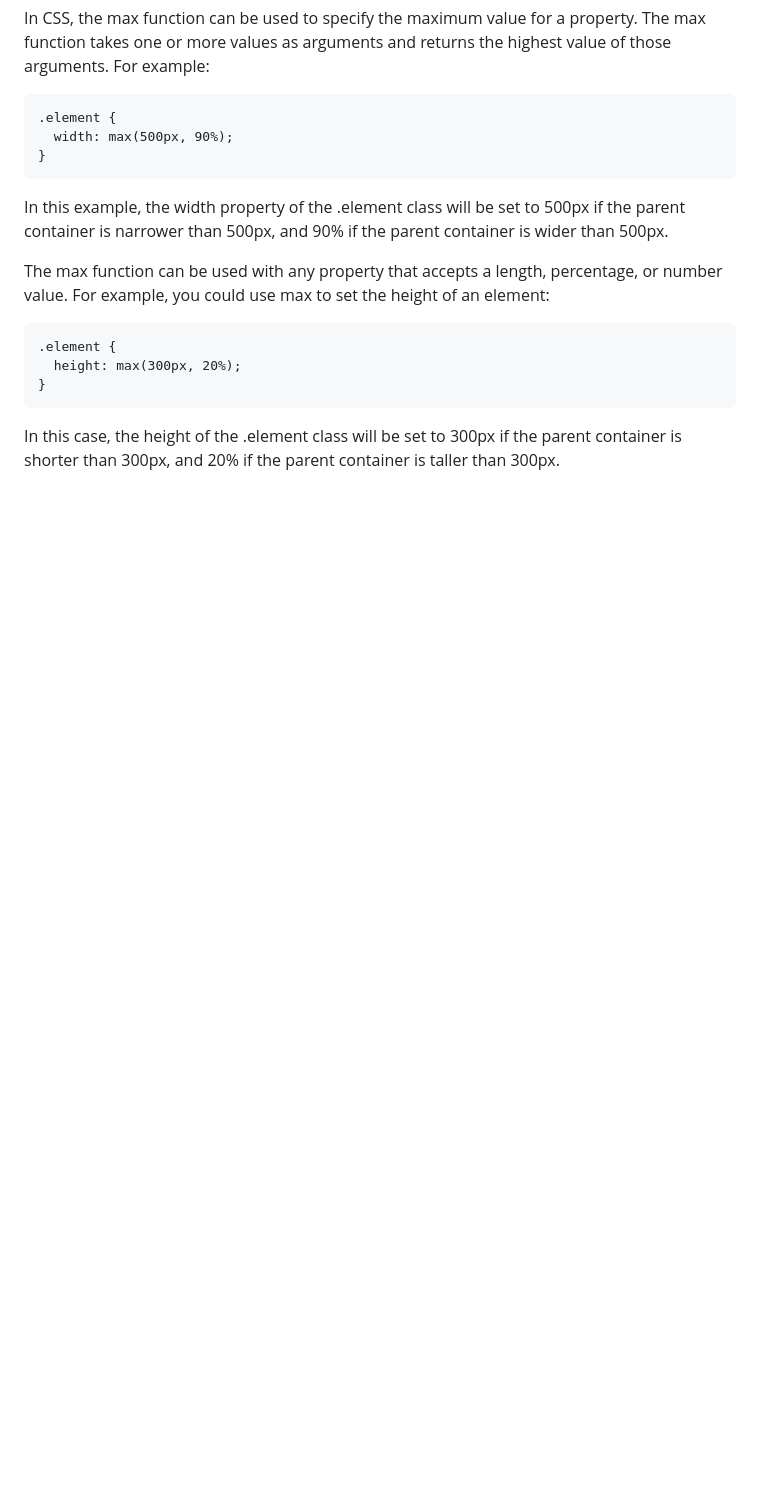
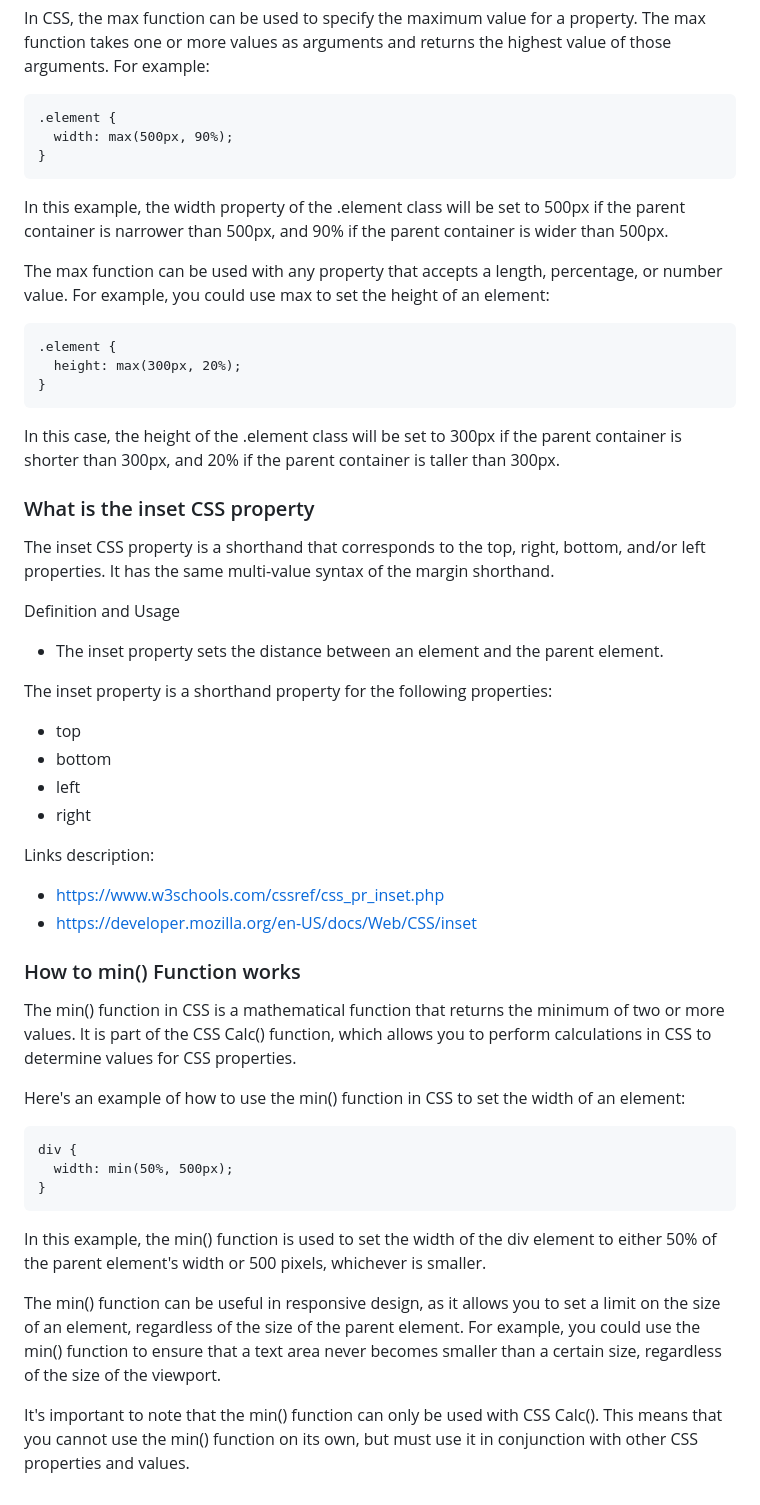
Before and after one commit to catSmiles/fem-space-travel-site, a Markdown page: WHATILEARN.md, the part around the change. GitHub-like rendering; blank space fills up the shorter version.

```diff
--- a/WHATILEARN.md
+++ b/WHATILEARN.md
@@ -66,3 +66,36 @@ The max function can be used with any property that accepts a length, percentage
     }
 
 In this case, the height of the .element class will be set to 300px if the parent container is shorter than 300px, and 20% if the parent container is taller than 300px.
+
+### What is the inset CSS property
+
+The inset CSS property is a shorthand that corresponds to the top, right, bottom, and/or left properties. It has the same multi-value syntax of the margin shorthand.
+
+Definition and Usage
+ - The inset property sets the distance between an element and the parent element.
+
+The inset property is a shorthand property for the following properties:
+   + top
+   + bottom
+   + left
+   + right
+
+Links description:
+ - https://www.w3schools.com/cssref/css_pr_inset.php
+ - https://developer.mozilla.org/en-US/docs/Web/CSS/inset
+
+### How to min() Function works
+
+The min() function in CSS is a mathematical function that returns the minimum of two or more values. It is part of the CSS Calc() function, which allows you to perform calculations in CSS to determine values for CSS properties.
+
+Here's an example of how to use the min() function in CSS to set the width of an element:
+
+    div {
+      width: min(50%, 500px);
+    }
+
+In this example, the min() function is used to set the width of the div element to either 50% of the parent element's width or 500 pixels, whichever is smaller.
+
+The min() function can be useful in responsive design, as it allows you to set a limit on the size of an element, regardless of the size of the parent element. For example, you could use the min() function to ensure that a text area never becomes smaller than a certain size, regardless of the size of the viewport.
+
+It's important to note that the min() function can only be used with CSS Calc(). This means that you cannot use the min() function on its own, but must use it in conjunction with other CSS properties and values.
```
Also changed, not shown: README.md (+2 -0 lines), outside-img/mobile-navigation.png (added), 1 other file.
